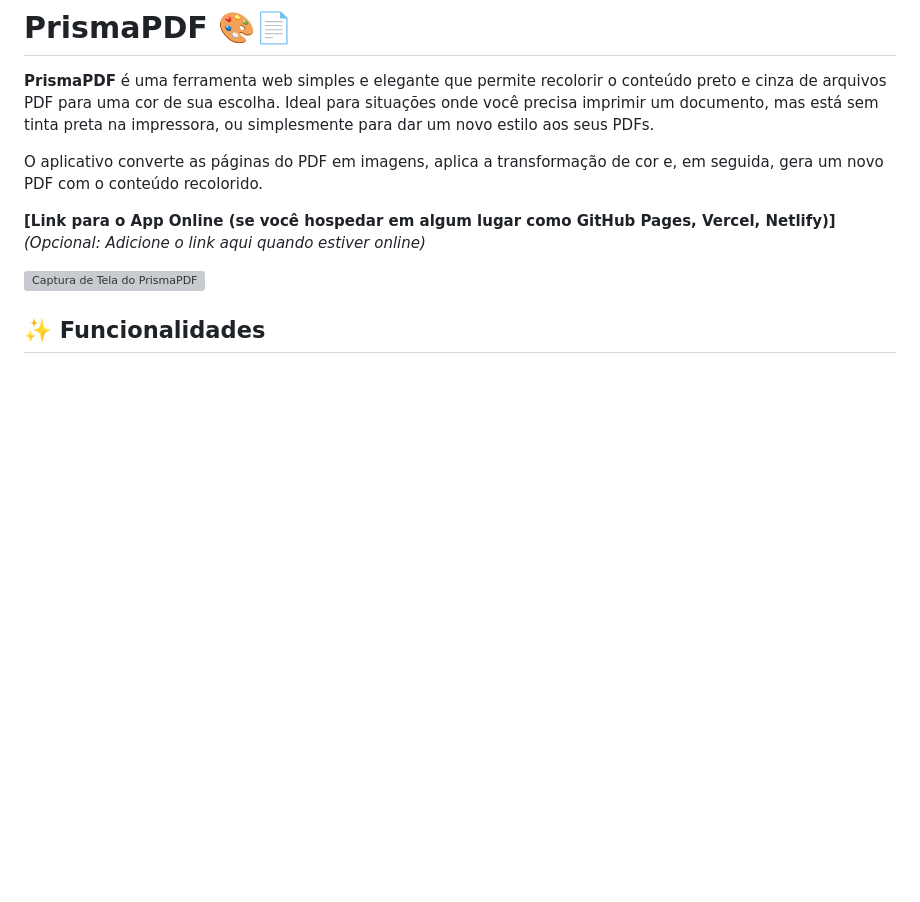
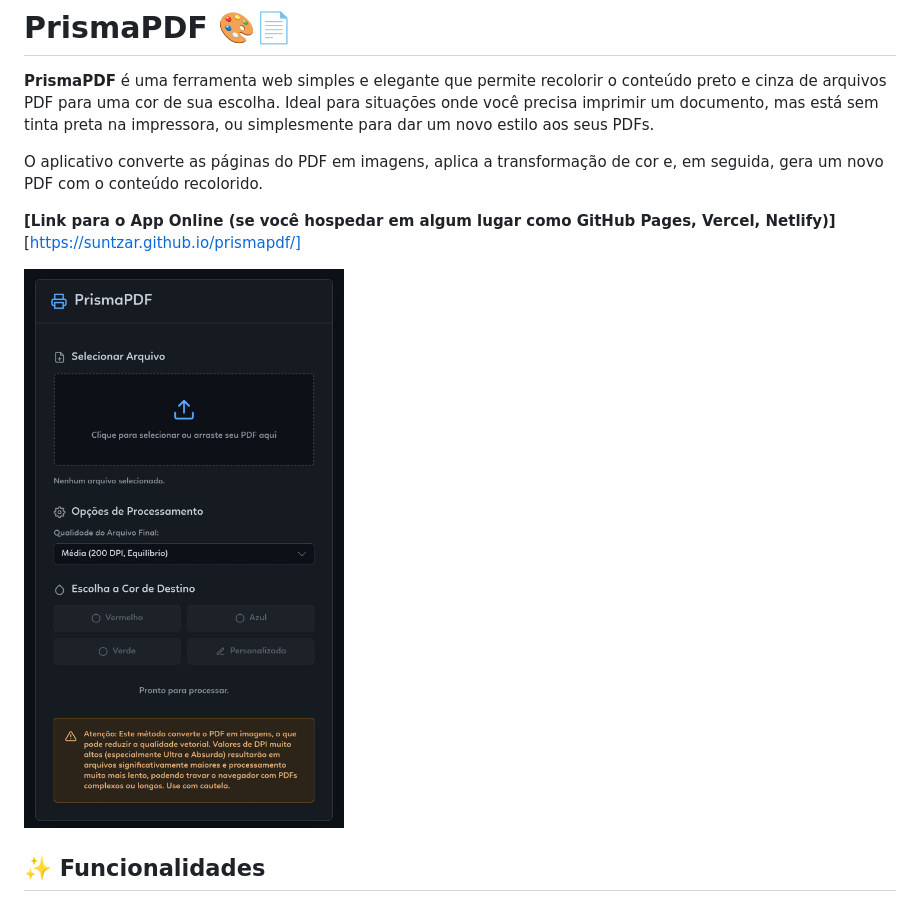
Before and after one commit to suntzar/prismapdf, a Markdown page: README.md, the part around the change printed below. Drawn GitHub-style; blank space fills up the shorter version; grey boxes are pictures that could not be loaded.

```diff
--- a/README.md
+++ b/README.md
@@ -4,9 +4,10 @@
 
 O aplicativo converte as páginas do PDF em imagens, aplica a transformação de cor e, em seguida, gera um novo PDF com o conteúdo recolorido.
 
-**[Link para o App Online (se você hospedar em algum lugar como GitHub Pages, Vercel, Netlify)]** *(Opcional: Adicione o link aqui quando estiver online)*
+**[Link para o App Online (se você hospedar em algum lugar como GitHub Pages, Vercel, Netlify)]**
+[https://suntzar.github.io/prismapdf/]
 
-![Captura de Tela do PrismaPDF](print.png)
+![Captura de Tela do PrismaPDF](print.jpg)
 
 ## ✨ Funcionalidades
 
```
Also changed, not shown: other parts of README.md (+1 -1 lines).
